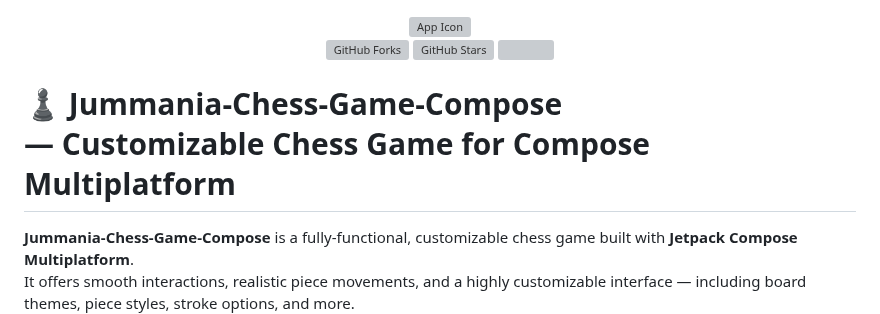
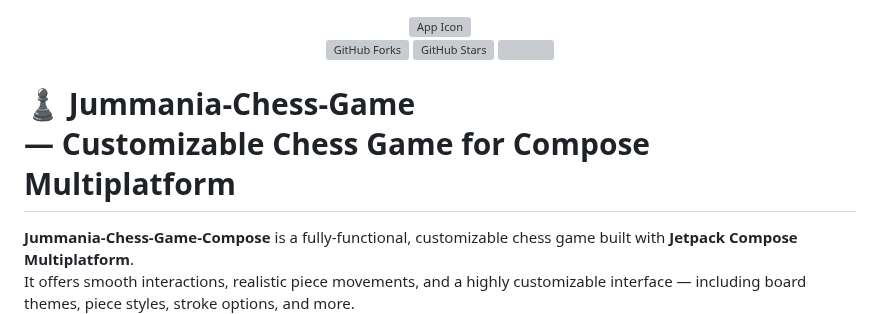
Before and after one commit to Jumman04/Jummania-Chess-Game-Compose, a Markdown page: README.md, the part around the change. GitHub-like rendering; grey boxes are pictures that could not be loaded.

```diff
--- a/README.md
+++ b/README.md
@@ -10,7 +10,7 @@
 <img src="https://img.shields.io/github/license/Jumman04/Jummania-Chess-Game-Compose.svg?cacheBust=1" />
 </p>
 
-# ♟️ Jummania-Chess-Game-Compose<br>— Customizable Chess Game for Compose Multiplatform
+# ♟️ Jummania-Chess-Game<br>— Customizable Chess Game for Compose Multiplatform
 
 **Jummania-Chess-Game-Compose** is a fully-functional, customizable chess game built with **Jetpack
 Compose Multiplatform**.
```
